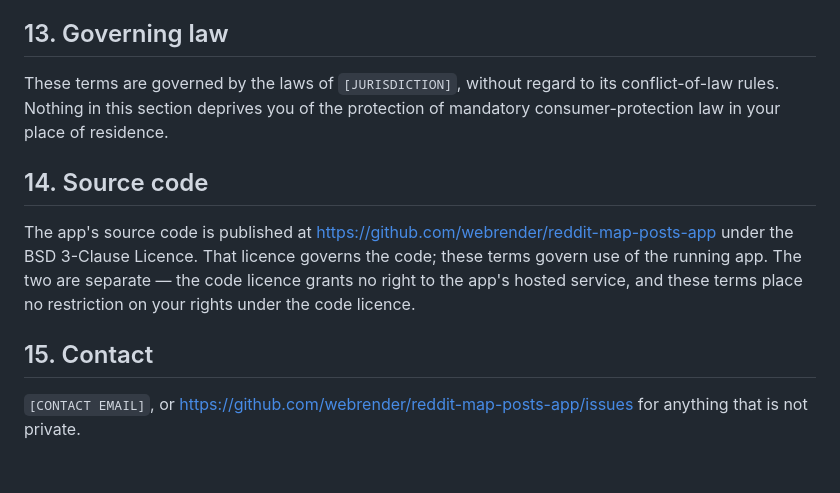
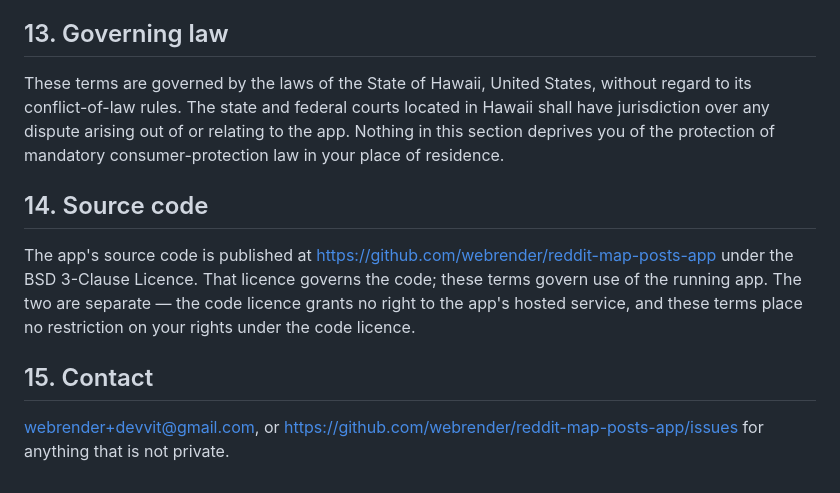
Before and after one commit to webrender/reddit-map-posts-app, a Markdown page: docs/legal/terms.md, the part around the change. Drawn GitHub-style.

Commit message:
Fill in the contact address and governing law
Contact is webrender+devvit@gmail.com in both documents. Terms are
governed by Hawaii law, with venue in Hawaii's state and federal courts.

Co-Authored-By: Claude Opus 5 <noreply@anthropic.com>

```diff
--- a/docs/legal/terms.md
+++ b/docs/legal/terms.md
@@ -91,7 +91,7 @@ These terms may be updated. Material changes will be reflected in the effective
 
 ## 13. Governing law
 
-These terms are governed by the laws of `[JURISDICTION]`, without regard to its conflict-of-law rules. Nothing in this section deprives you of the protection of mandatory consumer-protection law in your place of residence.
+These terms are governed by the laws of the State of Hawaii, United States, without regard to its conflict-of-law rules. The state and federal courts located in Hawaii shall have jurisdiction over any dispute arising out of or relating to the app. Nothing in this section deprives you of the protection of mandatory consumer-protection law in your place of residence.
 
 ## 14. Source code
 
@@ -99,4 +99,4 @@ The app's source code is published at https://github.com/webrender/reddit-map-po
 
 ## 15. Contact
 
-`[CONTACT EMAIL]`, or https://github.com/webrender/reddit-map-posts-app/issues for anything that is not private.
+webrender+devvit@gmail.com, or https://github.com/webrender/reddit-map-posts-app/issues for anything that is not private.
```
Also changed, not shown: docs/legal/privacy.md (+1 -1 lines).
